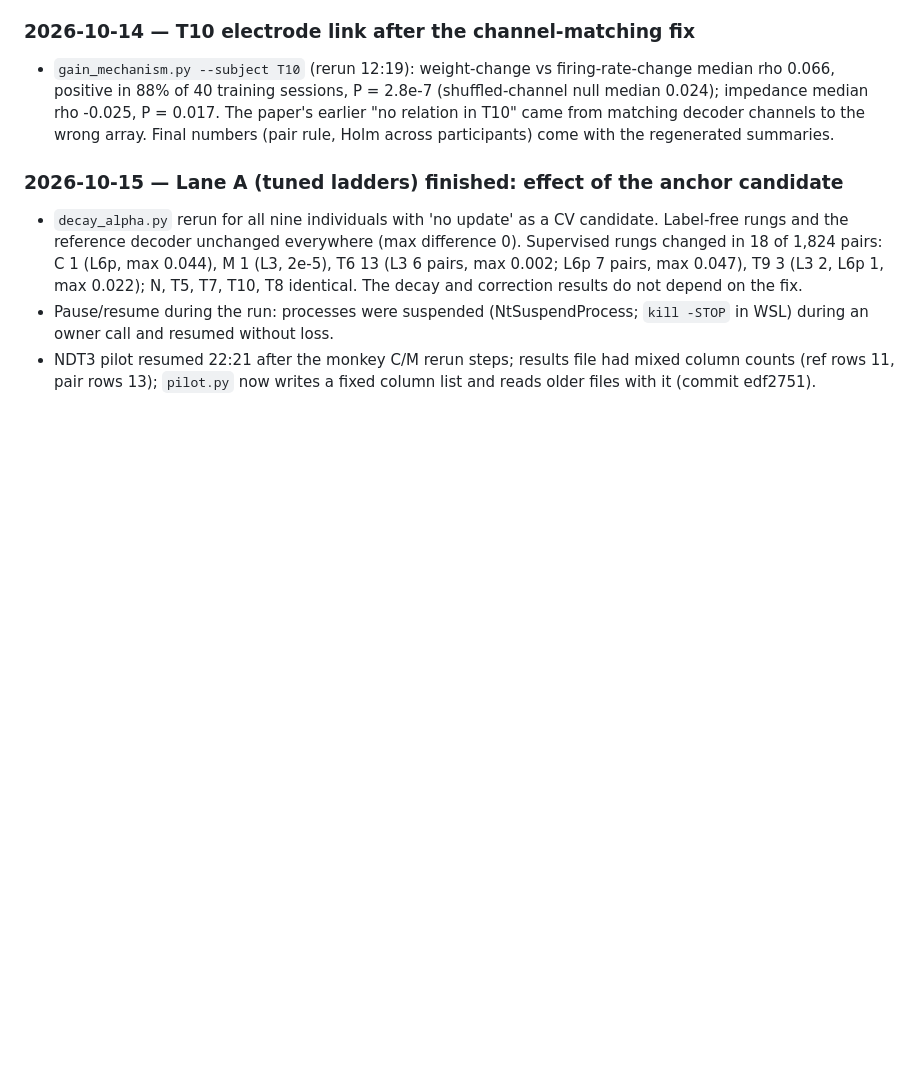
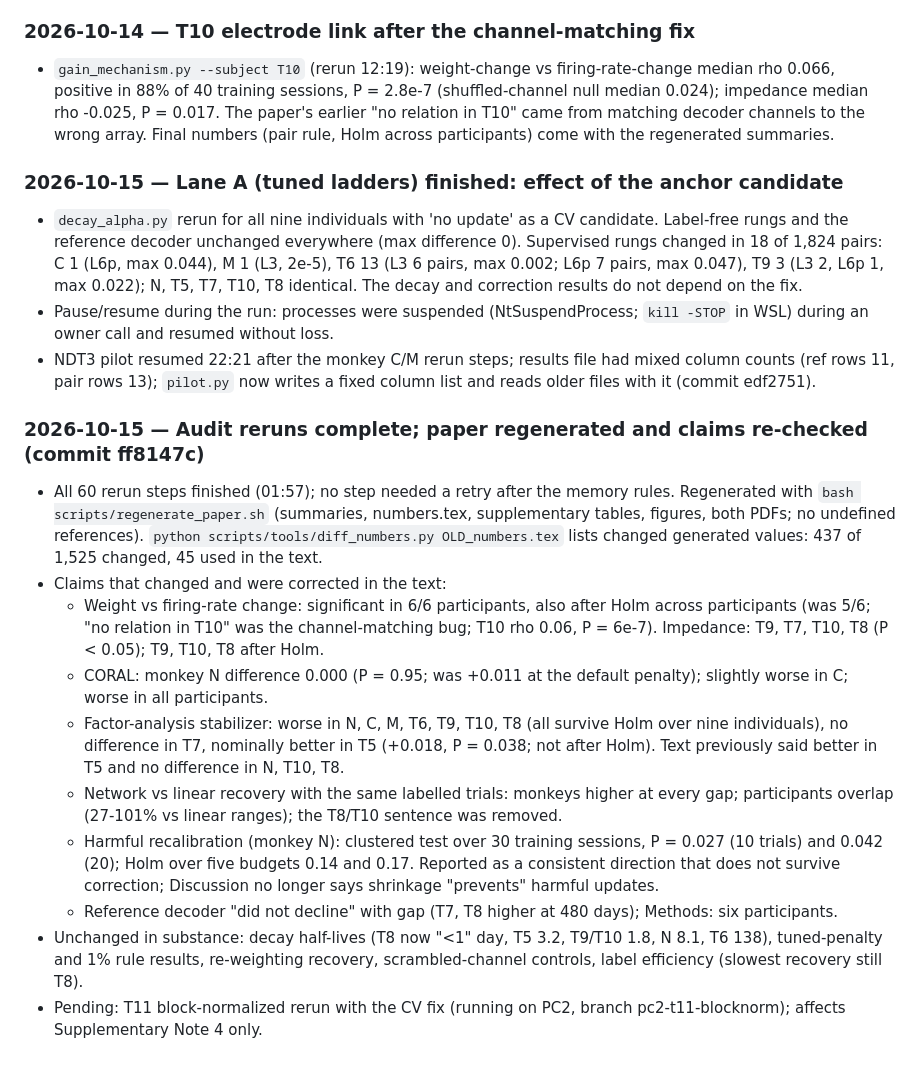
Before and after one commit to Imtiaj-Sajin/invasive-bci, a Markdown page: docs/RESEARCH_LOG.md, the part around the change. Drawn GitHub-style; blank space fills up the shorter version.

Commit message:
Log regeneration and claim check after audit

```diff
--- a/docs/RESEARCH_LOG.md
+++ b/docs/RESEARCH_LOG.md
@@ -1384,3 +1384,29 @@ half-life below the first gap, Holm-corrected counts, McNemar clustering, text)
   and resumed without loss.
 - NDT3 pilot resumed 22:21 after the monkey C/M rerun steps; results file had mixed column counts (ref rows 11, pair
   rows 13); `pilot.py` now writes a fixed column list and reads older files with it (commit edf2751).
+
+### 2026-10-15 — Audit reruns complete; paper regenerated and claims re-checked (commit ff8147c)
+
+- All 60 rerun steps finished (01:57); no step needed a retry after the memory rules. Regenerated with
+  `bash scripts/regenerate_paper.sh` (summaries, numbers.tex, supplementary tables, figures, both PDFs; no undefined
+  references). `python scripts/tools/diff_numbers.py OLD_numbers.tex` lists changed generated values: 437 of 1,525
+  changed, 45 used in the text.
+- Claims that changed and were corrected in the text:
+  - Weight vs firing-rate change: significant in 6/6 participants, also after Holm across participants (was 5/6;
+    "no relation in T10" was the channel-matching bug; T10 rho 0.06, P = 6e-7). Impedance: T9, T7, T10, T8 (P < 0.05);
+    T9, T10, T8 after Holm.
+  - CORAL: monkey N difference 0.000 (P = 0.95; was +0.011 at the default penalty); slightly worse in C; worse in all
+    participants.
+  - Factor-analysis stabilizer: worse in N, C, M, T6, T9, T10, T8 (all survive Holm over nine individuals), no
+    difference in T7, nominally better in T5 (+0.018, P = 0.038; not after Holm). Text previously said better in T5 and
+    no difference in N, T10, T8.
+  - Network vs linear recovery with the same labelled trials: monkeys higher at every gap; participants overlap
+    (27-101% vs linear ranges); the T8/T10 sentence was removed.
+  - Harmful recalibration (monkey N): clustered test over 30 training sessions, P = 0.027 (10 trials) and 0.042 (20);
+    Holm over five budgets 0.14 and 0.17. Reported as a consistent direction that does not survive correction;
+    Discussion no longer says shrinkage "prevents" harmful updates.
+  - Reference decoder "did not decline" with gap (T7, T8 higher at 480 days); Methods: six participants.
+- Unchanged in substance: decay half-lives (T8 now "<1" day, T5 3.2, T9/T10 1.8, N 8.1, T6 138), tuned-penalty and 1%
+  rule results, re-weighting recovery, scrambled-channel controls, label efficiency (slowest recovery still T8).
+- Pending: T11 block-normalized rerun with the CV fix (running on PC2, branch pc2-t11-blocknorm); affects
+  Supplementary Note 4 only.
```
